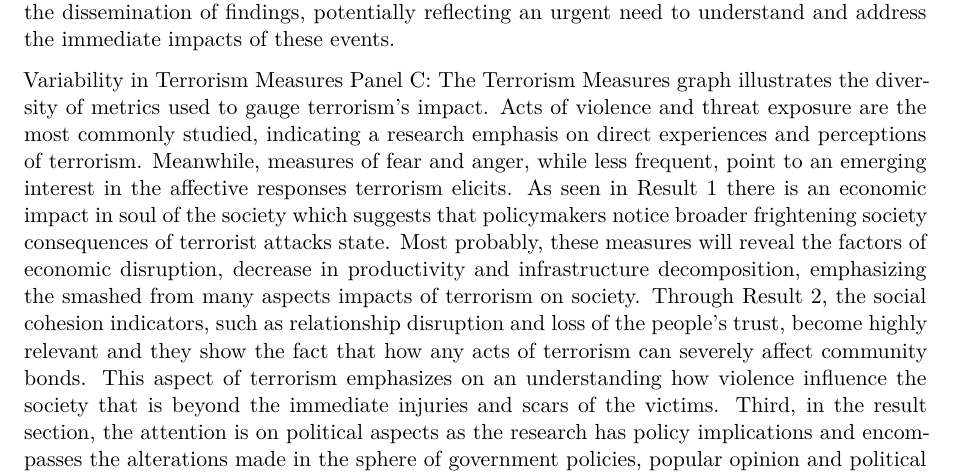
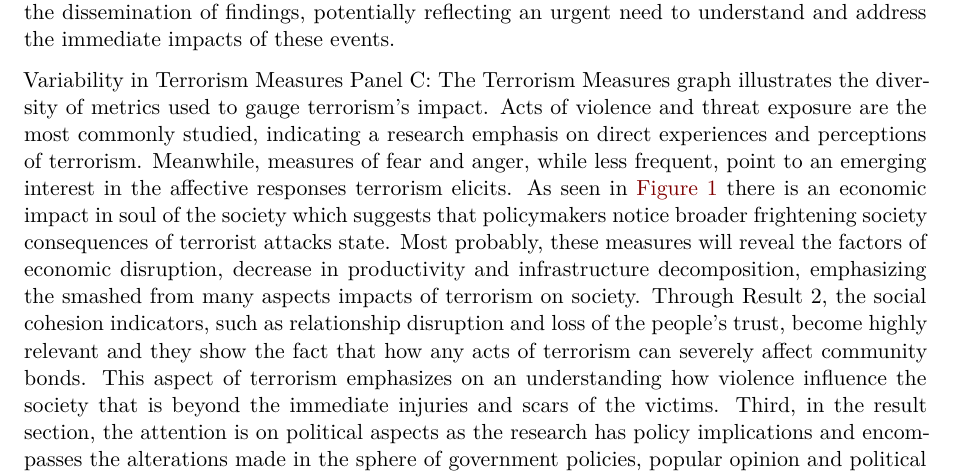
Before and after one commit to Sinanma/Terrorism_And_Citizens-_Political_Attitudes, a Quarto document (outputs/paper/paper.qmd): part of page 4 of 9, cut so that both start at the same text. Rendered offline with R 4.5, knitr and Pandoc in place of Quarto, then LaTeX, with nearby package versions.

Commit message:
Update results

```diff
--- a/outputs/paper/paper.qmd
+++ b/outputs/paper/paper.qmd
@@ -59,7 +59,7 @@ Temporal Trends in Data Collection and Publication Panel A: The Year of Data Col
 
 Panel B: Corroborating this trend, the Year of Publication shows a parallel surge in scholarly outputs, with peaks also corresponding to the aftermath of major terrorist events. The data implies that not only does the occurrence of terrorism prompt more research but also hastens the dissemination of findings, potentially reflecting an urgent need to understand and address the immediate impacts of these events.
 
-Variability in Terrorism Measures Panel C: The Terrorism Measures graph illustrates the diversity of metrics used to gauge terrorism’s impact. Acts of violence and threat exposure are the most commonly studied, indicating a research emphasis on direct experiences and perceptions of terrorism. Meanwhile, measures of fear and anger, while less frequent, point to an emerging interest in the affective responses terrorism elicits. As seen in Result 1 there is an economic impact in soul of the society which suggests that policymakers notice broader frightening society consequences of terrorist attacks state. Most probably, these measures will reveal the factors of economic disruption, decrease in productivity and infrastructure decomposition, emphasizing the smashed from many aspects impacts of terrorism on society. Through Result 2, the social cohesion indicators, such as relationship disruption and loss of the people's trust, become highly relevant and they show the fact that how any acts of terrorism can severely affect community bonds. This aspect of terrorism emphasizes on an understanding how violence influence the society that is beyond the immediate injuries and scars of the victims. Third, in the result section, the attention is on political aspects as the research has policy implications and encompasses the alterations made in the sphere of government policies, popular opinion and political discourse. This way terrorism becomes not only a state creation problem but also a challenge for structures of governance, and there grows a possibility of a new paradigm in political thinking about ideological conflicts and power redistributions.
+Variability in Terrorism Measures Panel C: The Terrorism Measures graph illustrates the diversity of metrics used to gauge terrorism’s impact. Acts of violence and threat exposure are the most commonly studied, indicating a research emphasis on direct experiences and perceptions of terrorism. Meanwhile, measures of fear and anger, while less frequent, point to an emerging interest in the affective responses terrorism elicits. As seen in @fig-terrorism-trend there is an economic impact in soul of the society which suggests that policymakers notice broader frightening society consequences of terrorist attacks state. Most probably, these measures will reveal the factors of economic disruption, decrease in productivity and infrastructure decomposition, emphasizing the smashed from many aspects impacts of terrorism on society. Through Result 2, the social cohesion indicators, such as relationship disruption and loss of the people's trust, become highly relevant and they show the fact that how any acts of terrorism can severely affect community bonds. This aspect of terrorism emphasizes on an understanding how violence influence the society that is beyond the immediate injuries and scars of the victims. Third, in the result section, the attention is on political aspects as the research has policy implications and encompasses the alterations made in the sphere of government policies, popular opinion and political discourse. This way terrorism becomes not only a state creation problem but also a challenge for structures of governance, and there grows a possibility of a new paradigm in political thinking about ideological conflicts and power redistributions.
 
 Diversity in Types of Terrorism Studied Panel D: The Type of Terrorism chart reveals an over- whelming focus on Islamist terrorism, overshadowing other ideologies and forms of terrorism. This skew suggests a potential blind spot in the literature, where state terror and extreme- right terrorism are relatively underexamined, despite their significance in certain regions and contexts.
 
```
